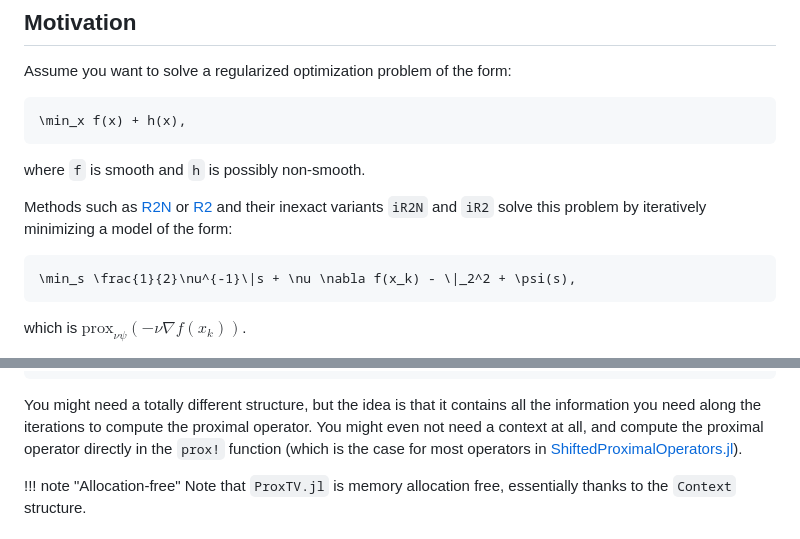
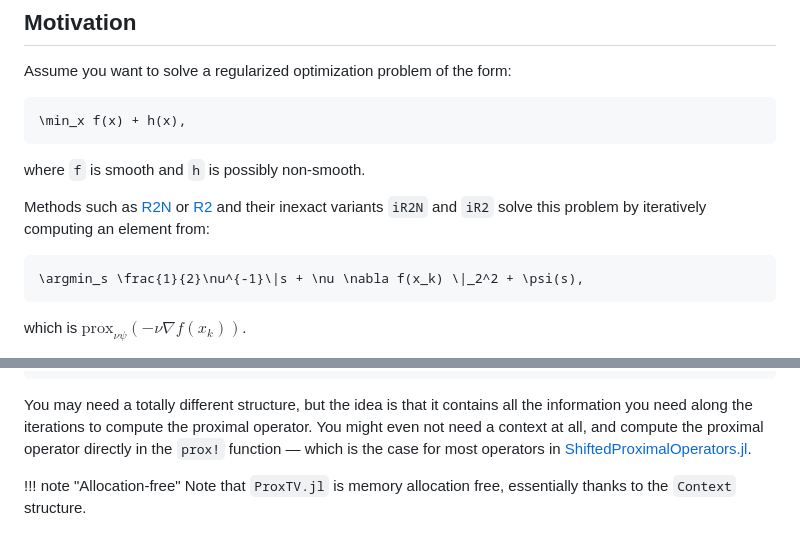
Before and after one commit to nathanemac/ProxTV.jl, a Markdown page: docs/src/20-build-your-own-prox-api.md, 2 parts joined by grey strips. Rendered like a GitHub page.

Commit message:
fix typo in docs

````diff
--- a/docs/src/20-build-your-own-prox-api.md
+++ b/docs/src/20-build-your-own-prox-api.md
@@ -17,10 +17,10 @@ Assume you want to solve a regularized optimization problem of the form:
 
 where `f` is smooth and `h` is possibly non-smooth.
 
-Methods such as [R2N](https://github.com/JuliaSmoothOptimizers/RegularizedOptimization.jl/blob/master/src/R2N.jl) or [R2](https://github.com/JuliaSmoothOptimizers/RegularizedOptimization.jl/blob/master/src/R2_alg.jl) and their inexact variants `iR2N` and `iR2` solve this problem by iteratively minimizing a model of the form:
+Methods such as [R2N](https://github.com/JuliaSmoothOptimizers/RegularizedOptimization.jl/blob/master/src/R2N.jl) or [R2](https://github.com/JuliaSmoothOptimizers/RegularizedOptimization.jl/blob/master/src/R2_alg.jl) and their inexact variants `iR2N` and `iR2` solve this problem by iteratively computing an element from:
 
 ```math
-\min_s \frac{1}{2}\nu^{-1}\|s + \nu \nabla f(x_k) - \|_2^2 + \psi(s),
+\argmin_s \frac{1}{2}\nu^{-1}\|s + \nu \nabla f(x_k) \|_2^2 + \psi(s),
 ```
 
 which is $\textrm{prox}_{\nu \psi}(-\nu \nabla f(x_k))$.
@@ -57,8 +57,8 @@ mutable struct ProxTVContext{F}
 end
 ```
 
-You might need a totally different structure, but the idea is that it contains all the information you need along the iterations to compute the proximal operator.
-You might even not need a context at all, and compute the proximal operator directly in the `prox!` function (which is the case for most operators in [ShiftedProximalOperators.jl](https://github.com/JuliaSmoothOptimizers/ShiftedProximalOperators.jl/tree/master/src)).
+You may need a totally different structure, but the idea is that it contains all the information you need along the iterations to compute the proximal operator.
+You might even not need a context at all, and compute the proximal operator directly in the `prox!` function — which is the case for most operators in [ShiftedProximalOperators.jl](https://github.com/JuliaSmoothOptimizers/ShiftedProximalOperators.jl/tree/master/src).
 
 !!! note "Allocation-free"
     Note that `ProxTV.jl` is memory allocation free, essentially thanks to the `Context` structure.
````
